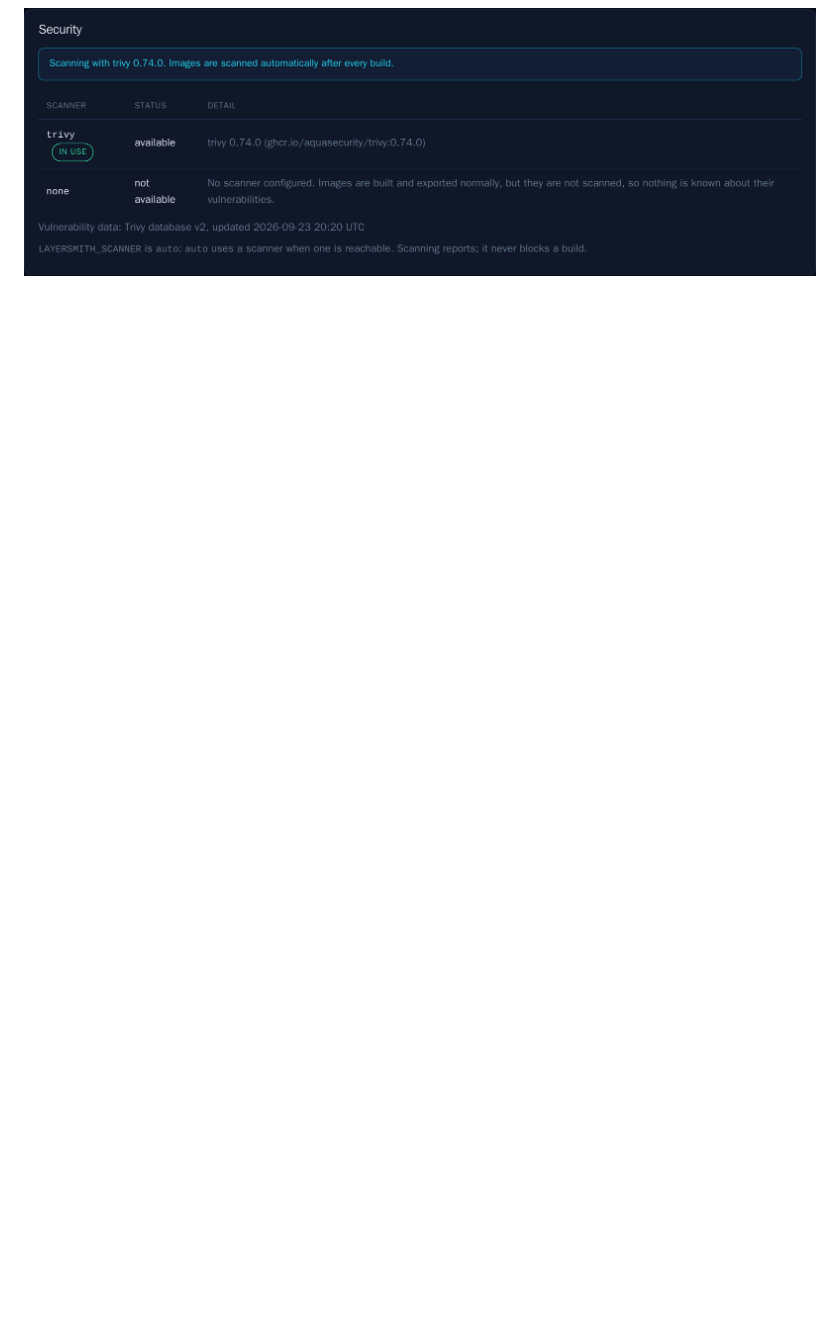
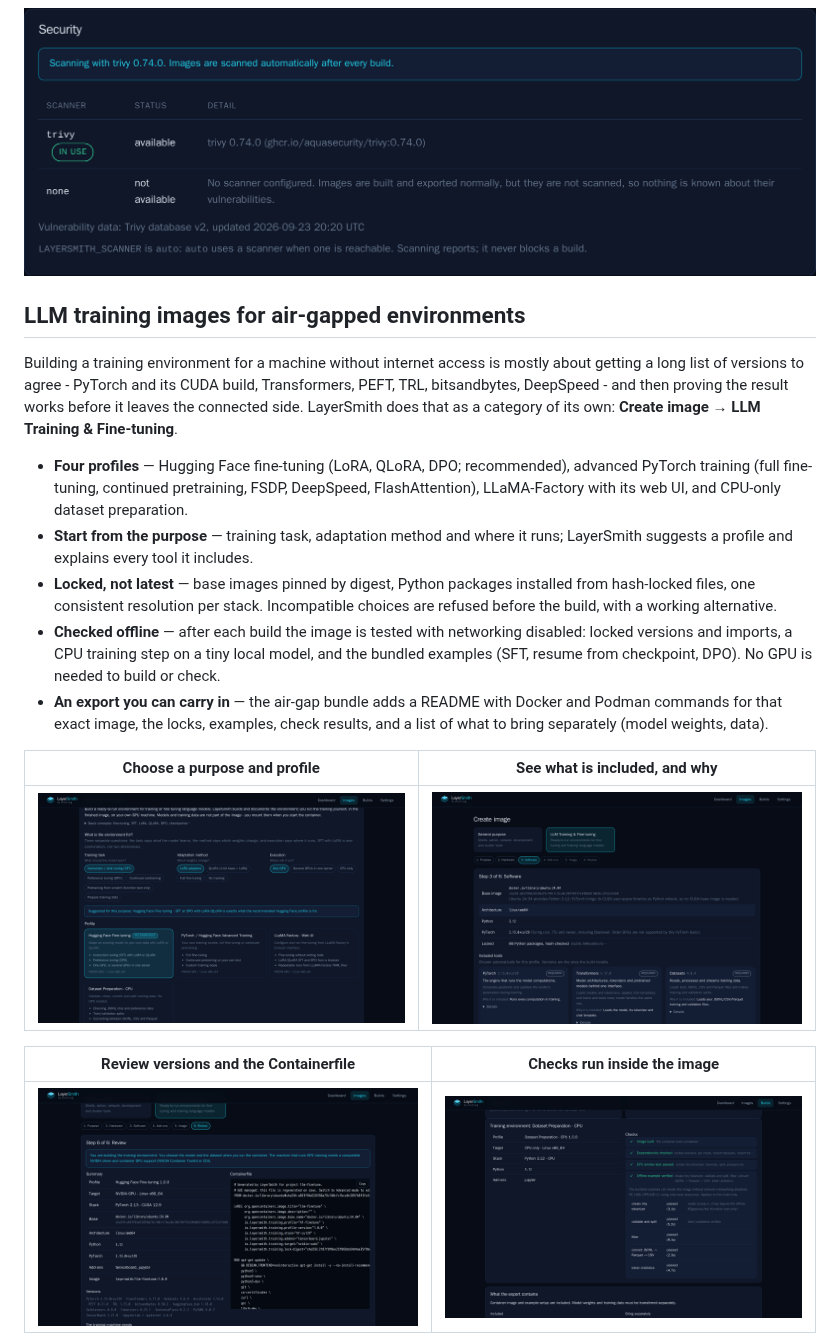
Before and after one commit to r0lfi/layersmith, a Markdown page: README.md, the part around one of its changes. Rendered like a GitHub page; pictures changed too: docs/screenshots/training-build.png (added), docs/screenshots/training-purpose.png (added), docs/screenshots/training-review.png (added); blank space fills up the shorter version.

Commit message:
Training: screenshots and README section for air-gapped LLM training images

```diff
--- a/README.md
+++ b/README.md
@@ -107,3 +107,37 @@ as the value:
 ![Scan findings](docs/screenshots/security.png)
 
 ![Settings, Security](docs/screenshots/settings-security.png)
+
+## LLM training images for air-gapped environments
+
+Building a training environment for a machine without internet access is
+mostly about getting a long list of versions to agree - PyTorch and its CUDA
+build, Transformers, PEFT, TRL, bitsandbytes, DeepSpeed - and then proving the
+result works before it leaves the connected side. LayerSmith does that as a
+category of its own: **Create image → LLM Training & Fine-tuning**.
+
+- **Four profiles** — Hugging Face fine-tuning (LoRA, QLoRA, DPO; recommended),
+  advanced PyTorch training (full fine-tuning, continued pretraining, FSDP,
+  DeepSpeed, FlashAttention), LLaMA-Factory with its web UI, and CPU-only
+  dataset preparation.
+- **Start from the purpose** — training task, adaptation method and where it
+  runs; LayerSmith suggests a profile and explains every tool it includes.
+- **Locked, not latest** — base images pinned by digest, Python packages
+  installed from hash-locked files, one consistent resolution per stack.
+  Incompatible choices are refused before the build, with a working alternative.
+- **Checked offline** — after each build the image is tested with networking
+  disabled: locked versions and imports, a CPU training step on a tiny local
+  model, and the bundled examples (SFT, resume from checkpoint, DPO).
+  No GPU is needed to build or check.
+- **An export you can carry in** — the air-gap bundle adds a README with
+  Docker and Podman commands for that exact image, the locks, examples,
+  check results, and a list of what to bring separately (model weights, data).
+
+| Choose a purpose and profile | See what is included, and why |
+| --- | --- |
+| ![Training purpose](docs/screenshots/training-purpose.png) | ![Training software](docs/screenshots/training-software.png) |
+
+| Review versions and the Containerfile | Checks run inside the image |
+| --- | --- |
+| ![Training review](docs/screenshots/training-review.png) | ![Training build](docs/screenshots/training-build.png) |
+
```
Also changed, not shown: other parts of README.md (+4 -0 lines), docs/screenshots/README.md (+5 -0 lines), docs/screenshots/training-getting-started.png (added), 2 other files.
